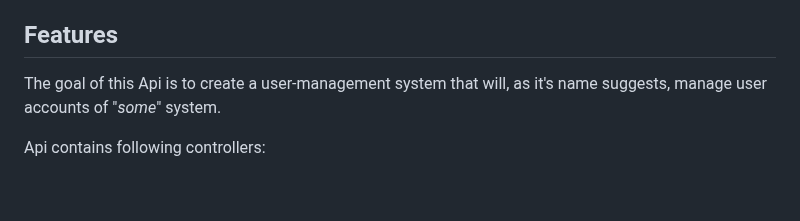
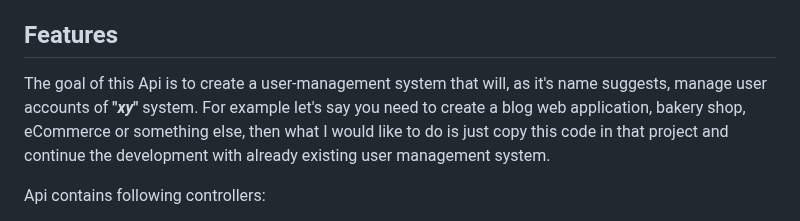
Before and after one commit to AleksandarTulic/User-Manager, a Markdown page: Backend/README.md, the part around the change. Drawn GitHub-style; blank space fills up the shorter version.

```diff
--- a/Backend/README.md
+++ b/Backend/README.md
@@ -6,7 +6,7 @@
 
 ## Features
 
-<p>The goal of this Api is to create a user-management system that will, as it's name suggests, manage user accounts of "<i>some</i>" system.</p>
+<p>The goal of this Api is to create a user-management system that will, as it's name suggests, manage user accounts of <b>"<i>xy</i>"</b> system. For example let's say you need to create a blog web application, bakery shop, eCommerce or something else, then what I would like to do is just copy this code in that project and continue the development with already existing user management system.</p>
 
 <p>Api contains following controllers:</p>
 <ul>
```
